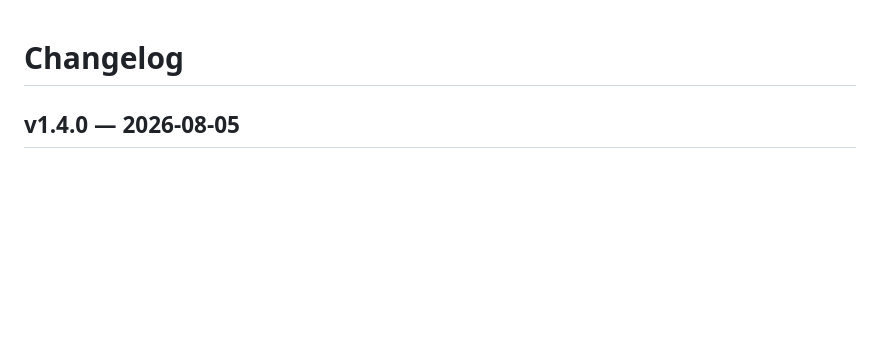
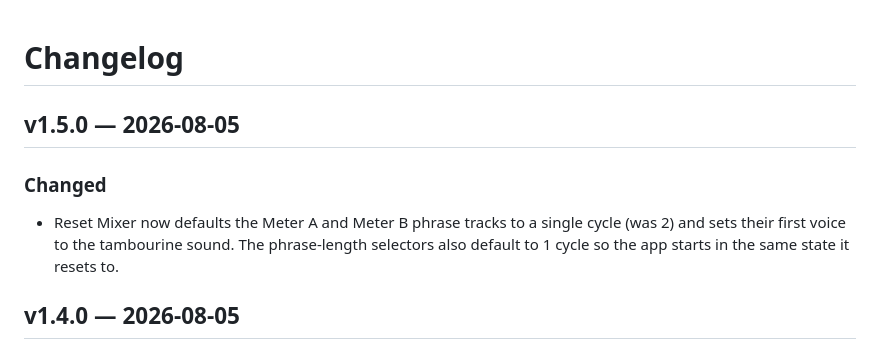
Before and after one commit to abratto/polyrhythm-mixer, a Markdown page: CHANGELOG.md, the part around the change. GitHub-like rendering; blank space fills up the shorter version.

Commit message:
docs: update changelog for v1.5.0

```diff
--- a/CHANGELOG.md
+++ b/CHANGELOG.md
@@ -1,4 +1,9 @@
 # Changelog
+
+## v1.5.0 — 2026-08-05
+
+### Changed
+- Reset Mixer now defaults the Meter A and Meter B phrase tracks to a single cycle (was 2) and sets their first voice to the tambourine sound. The phrase-length selectors also default to 1 cycle so the app starts in the same state it resets to.
 
 ## v1.4.0 — 2026-08-05
 
```
